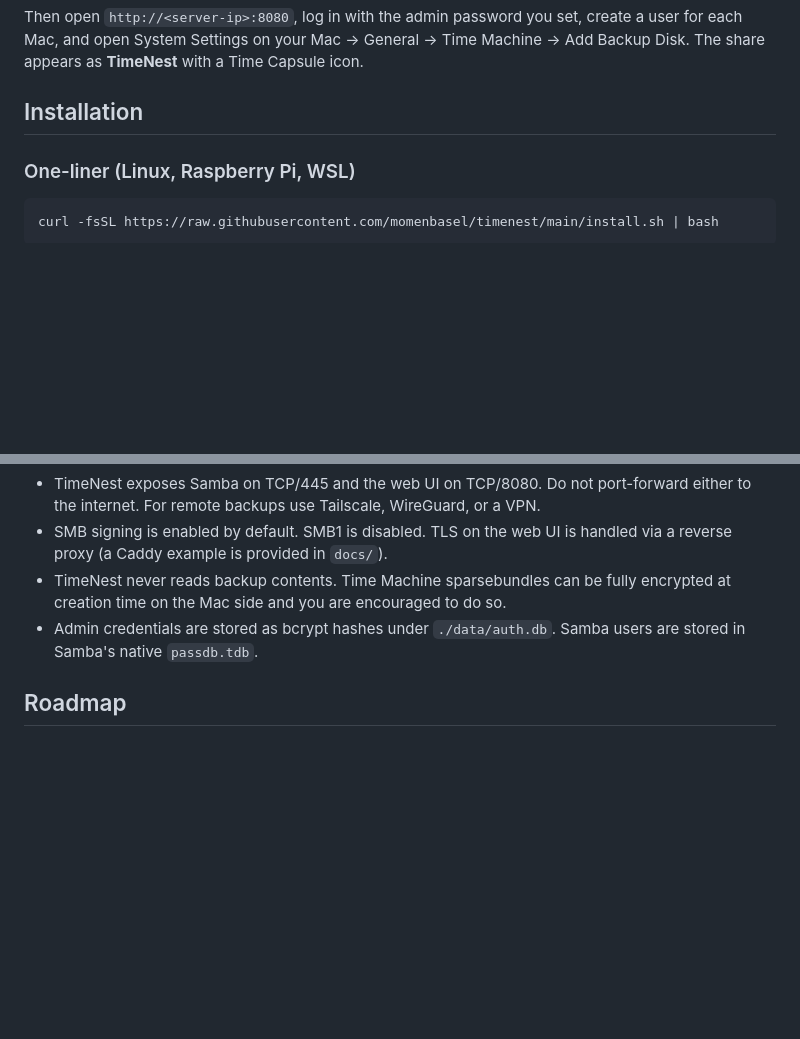
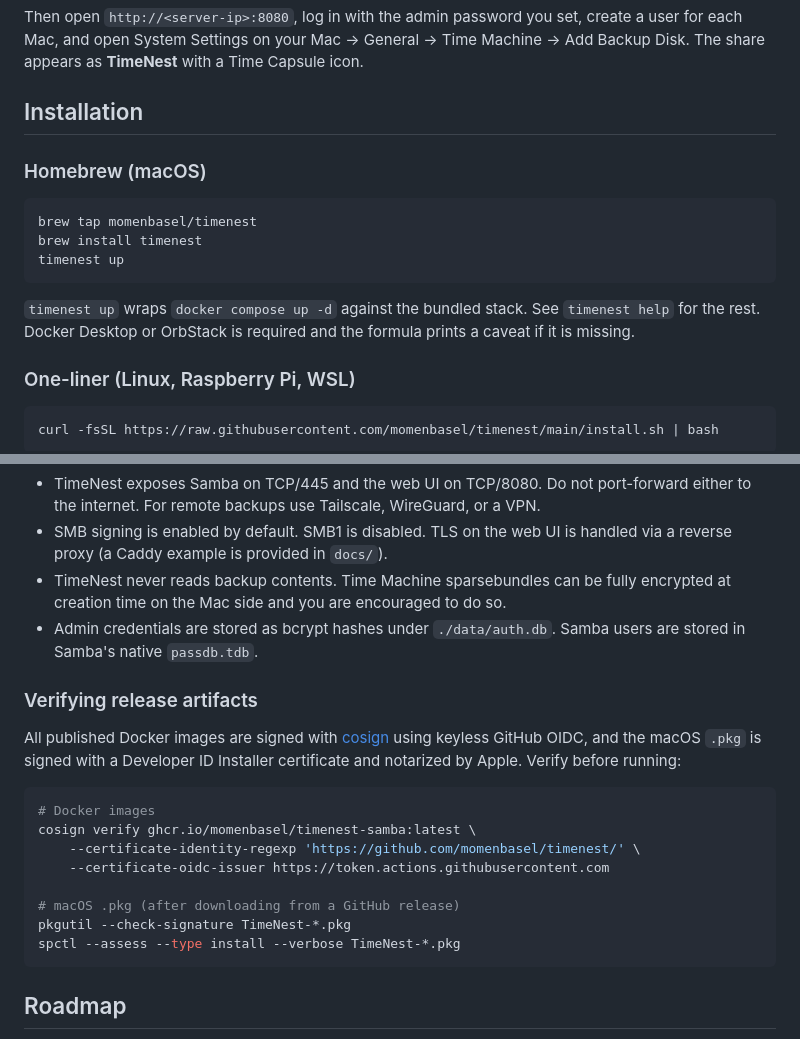
Before and after one commit to momenbasel/timenest, a Markdown page: README.md, 2 parts joined by grey strips. Rendered like a GitHub page; blank space fills up the shorter version.

Commit message:
docs(readme): brew tap install + cosign / pkgutil verify snippets
Two short additions:
- New 'Homebrew (macOS)' subsection under Installation pointing at
  the brew tap momenbasel/timenest. Lands at the top of the install
  options so Mac users on bare metal see it first.
- New 'Verifying release artifacts' subsection at the end of Security
  notes with the exact cosign + pkgutil commands users need before
  running the published images and installer.

````diff
--- a/README.md
+++ b/README.md
@@ -175,6 +175,16 @@ docker compose up -d
 Then open `http://<server-ip>:8080`, log in with the admin password you set, create a user for each Mac, and open System Settings on your Mac -> General -> Time Machine -> Add Backup Disk. The share appears as **TimeNest** with a Time Capsule icon.
 
 ## Installation
+
+### Homebrew (macOS)
+
+```bash
+brew tap momenbasel/timenest
+brew install timenest
+timenest up
+```
+
+`timenest up` wraps `docker compose up -d` against the bundled stack. See `timenest help` for the rest. Docker Desktop or OrbStack is required and the formula prints a caveat if it is missing.
 
 ### One-liner (Linux, Raspberry Pi, WSL)
 
@@ -398,6 +408,21 @@ Equally useful as a **Mac mini backup server**, a **Raspberry Pi Time Machine se
 - TimeNest never reads backup contents. Time Machine sparsebundles can be fully encrypted at creation time on the Mac side and you are encouraged to do so.
 - Admin credentials are stored as bcrypt hashes under `./data/auth.db`. Samba users are stored in Samba's native `passdb.tdb`.
 
+### Verifying release artifacts
+
+All published Docker images are signed with [cosign](https://github.com/sigstore/cosign) using keyless GitHub OIDC, and the macOS `.pkg` is signed with a Developer ID Installer certificate and notarized by Apple. Verify before running:
+
+```bash
+# Docker images
+cosign verify ghcr.io/momenbasel/timenest-samba:latest \
+    --certificate-identity-regexp 'https://github.com/momenbasel/timenest/' \
+    --certificate-oidc-issuer https://token.actions.githubusercontent.com
+
+# macOS .pkg (after downloading from a GitHub release)
+pkgutil --check-signature TimeNest-*.pkg
+spctl --assess --type install --verbose TimeNest-*.pkg
+```
+
 ## Roadmap
 
 - [x] SMB3 Time Machine share with Bonjour discovery
````
